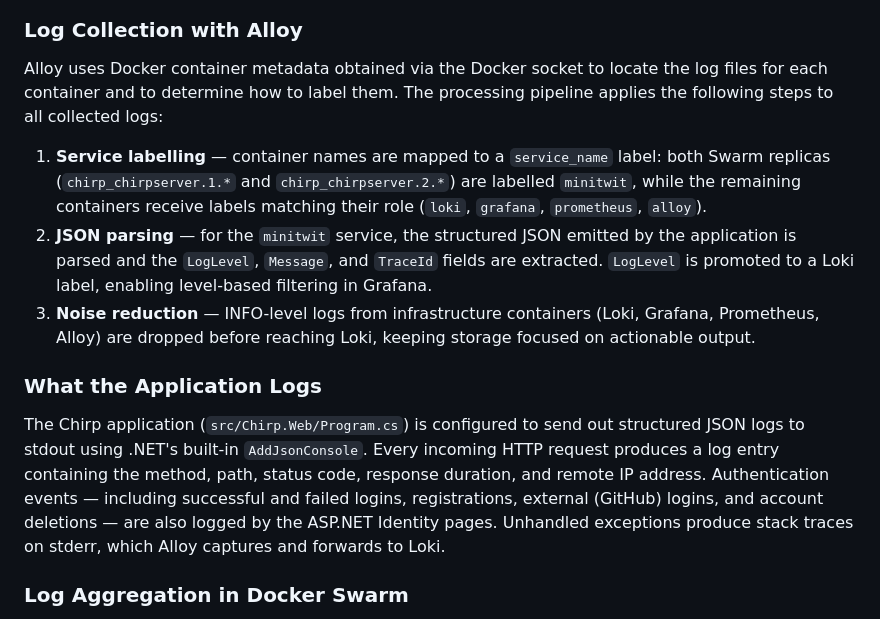
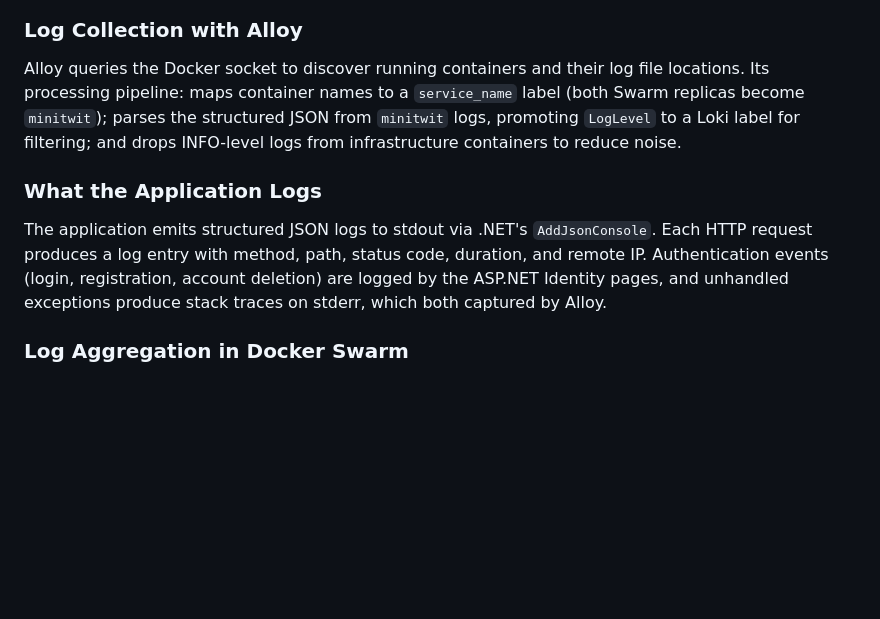
Before and after one commit to Joakim-David/GruppeOG, a Markdown page: report/report.md, the part around one of its changes. Drawn GitHub-style; blank space fills up the shorter version.

Commit message:
log fully complete

```diff
--- a/report/report.md
+++ b/report/report.md
@@ -70,16 +71,12 @@ making the logs accessible for search and exploration under *Drilldown / Logs*.
 
 ### Log Collection with Alloy
-Alloy uses Docker container metadata obtained via the Docker socket to locate the log files for each container
-and to determine how to label them. The processing pipeline applies the following steps to all collected logs:
-1. **Service labelling** — container names are mapped to a `service_name` label: both Swarm replicas (`chirp_chirpserver.1.*` and `chirp_chirpserver.2.*`) are labelled `minitwit`, while the remaining containers receive labels matching their role (`loki`, `grafana`, `prometheus`, `alloy`).
-2. **JSON parsing** — for the `minitwit` service, the structured JSON emitted by the application is parsed and the `LogLevel`, `Message`, and `TraceId` fields are extracted. `LogLevel` is promoted to a Loki label, enabling level-based filtering in Grafana.
-3. **Noise reduction** — INFO-level logs from infrastructure containers (Loki, Grafana, Prometheus, Alloy) are dropped before reaching Loki, keeping storage focused on actionable output.
+Alloy queries the Docker socket to discover running containers and their log file locations. Its processing pipeline: maps container names to a `service_name` label (both Swarm replicas become `minitwit`); parses the structured JSON from `minitwit` logs, promoting `LogLevel` to a Loki label for filtering; and drops INFO-level logs from infrastructure containers to reduce noise.
 
 ### What the Application Logs
-The Chirp application (`src/Chirp.Web/Program.cs`) is configured to send out structured JSON logs to stdout using .NET's built-in `AddJsonConsole`.
-Every incoming HTTP request produces a log entry containing the method, path, status code, response duration, and remote IP address.
-Authentication events — including successful and failed logins, registrations, external (GitHub) logins,
-and account deletions — are also logged by the ASP.NET Identity pages. Unhandled exceptions produce stack traces on stderr, which Alloy captures and forwards to Loki.
+The application emits structured JSON logs to stdout via .NET's `AddJsonConsole`.
+Each HTTP request produces a log entry with method, path, status code, duration, and remote IP.
+Authentication events (login, registration, account deletion) are logged by the ASP.NET Identity pages,
+and unhandled exceptions produce stack traces on stderr, which both captured by Alloy.
 
 ### Log Aggregation in Docker Swarm
 Because the application runs as two Swarm replicas, both containers emit independent log streams.
```
Also changed, not shown: other parts of report/report.md (+1 -0 lines).
